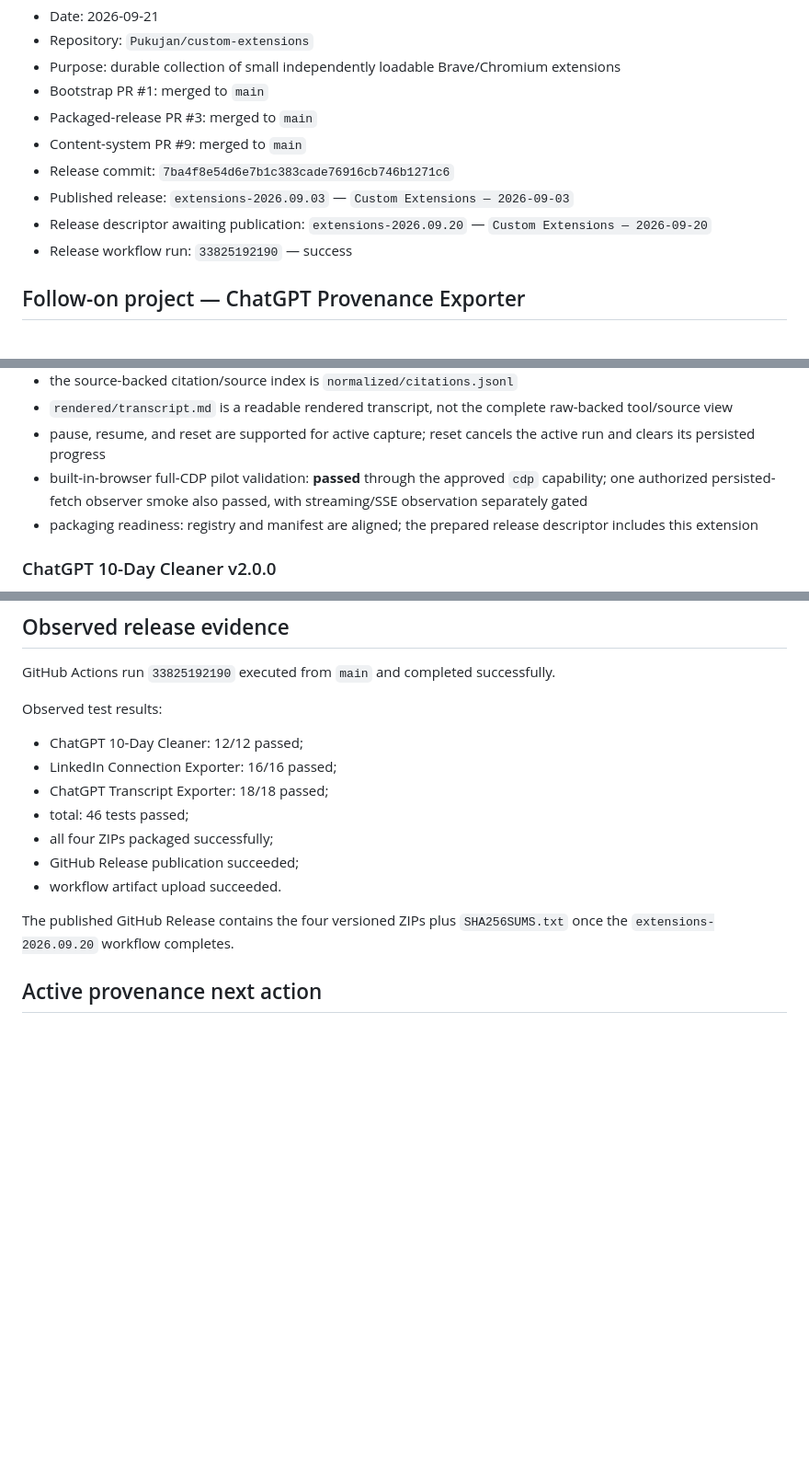
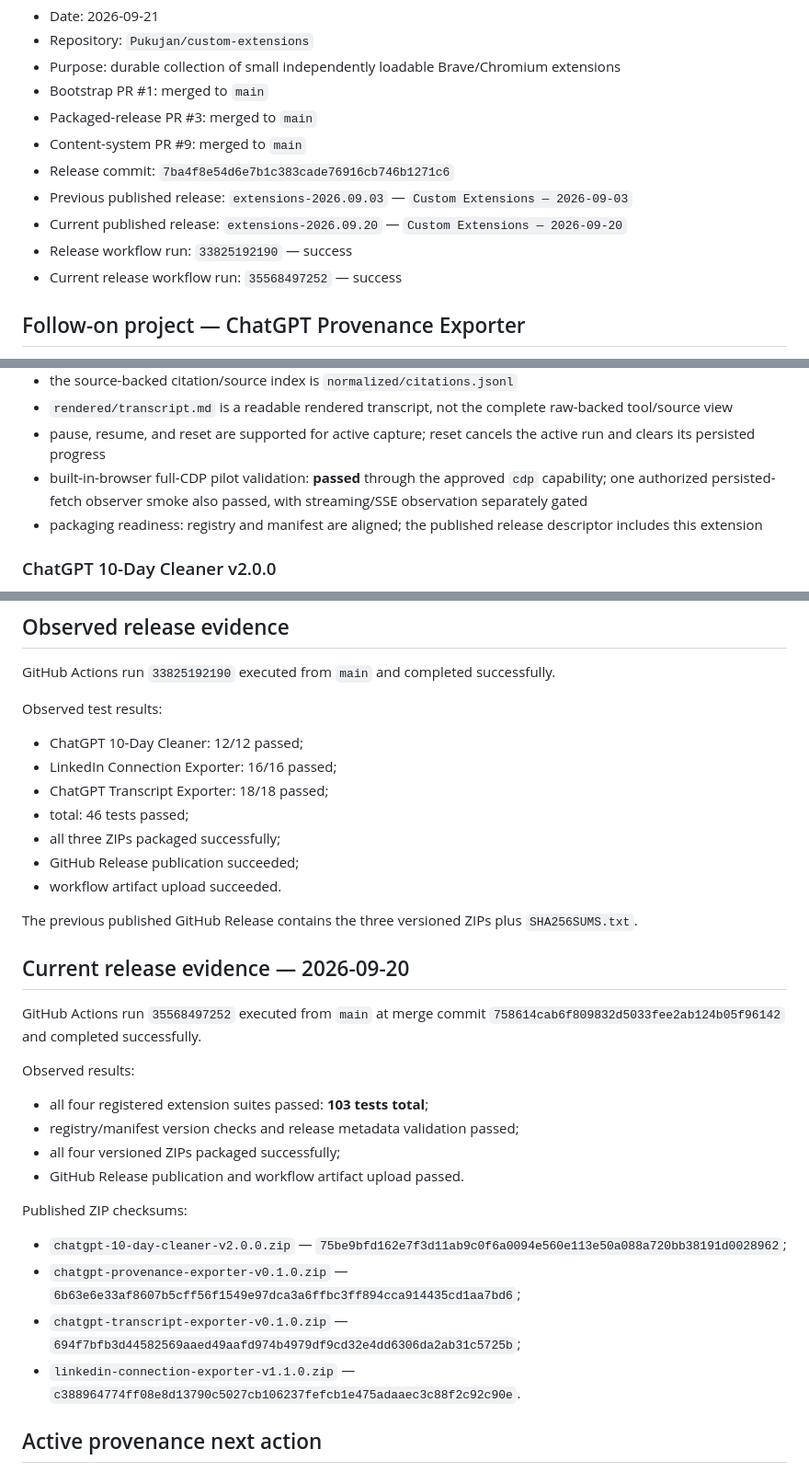
Before and after one commit to Pukujan/custom-extensions, a Markdown page: HANDOFF.md, 3 parts joined by grey strips. Shown at 92% size. GitHub-like rendering; blank space fills up the shorter version.

```diff
--- a/HANDOFF.md
+++ b/HANDOFF.md
@@ -13,9 +13,10 @@
 - Packaged-release PR #3: merged to `main`
 - Content-system PR #9: merged to `main`
 - Release commit: `7ba4f8e54d6e7b1c383cade76916cb746b1271c6`
-- Published release: `extensions-2026.09.03` — `Custom Extensions — 2026-09-03`
-- Release descriptor awaiting publication: `extensions-2026.09.20` — `Custom Extensions — 2026-09-20`
+- Previous published release: `extensions-2026.09.03` — `Custom Extensions — 2026-09-03`
+- Current published release: `extensions-2026.09.20` — `Custom Extensions — 2026-09-20`
 - Release workflow run: `33825192190` — success
+- Current release workflow run: `35568497252` — success
 
 ## Follow-on project — ChatGPT Provenance Exporter
 
@@ -57,7 +58,7 @@ The task file and checkpoint are canonical execution state. Issue #6 and PR #7 a
 - `rendered/transcript.md` is a readable rendered transcript, not the complete raw-backed tool/source view
 - pause, resume, and reset are supported for active capture; reset cancels the active run and clears its persisted progress
 - built-in-browser full-CDP pilot validation: **passed** through the approved `cdp` capability; one authorized persisted-fetch observer smoke also passed, with streaming/SSE observation separately gated
-- packaging readiness: registry and manifest are aligned; the prepared release descriptor includes this extension
+- packaging readiness: registry and manifest are aligned; the published release descriptor includes this extension
 
 ### ChatGPT 10-Day Cleaner v2.0.0
 
@@ -102,11 +103,29 @@ Observed test results:
 - LinkedIn Connection Exporter: 16/16 passed;
 - ChatGPT Transcript Exporter: 18/18 passed;
 - total: 46 tests passed;
-- all four ZIPs packaged successfully;
+- all three ZIPs packaged successfully;
 - GitHub Release publication succeeded;
 - workflow artifact upload succeeded.
 
-The published GitHub Release contains the four versioned ZIPs plus `SHA256SUMS.txt` once the `extensions-2026.09.20` workflow completes.
+The previous published GitHub Release contains the three versioned ZIPs plus `SHA256SUMS.txt`.
+
+## Current release evidence — 2026-09-20
+
+GitHub Actions run `35568497252` executed from `main` at merge commit `758614cab6f809832d5033fee2ab124b05f96142` and completed successfully.
+
+Observed results:
+
+- all four registered extension suites passed: **103 tests total**;
+- registry/manifest version checks and release metadata validation passed;
+- all four versioned ZIPs packaged successfully;
+- GitHub Release publication and workflow artifact upload passed.
+
+Published ZIP checksums:
+
+- `chatgpt-10-day-cleaner-v2.0.0.zip` — `75be9bfd162e7f3d11ab9c0f6a0094e560e113e50a088a720bb38191d0028962`;
+- `chatgpt-provenance-exporter-v0.1.0.zip` — `6b63e6e33af8607b5cff56f1549e97dca3a6ffbc3ff894cca914435cd1aa7bd6`;
+- `chatgpt-transcript-exporter-v0.1.0.zip` — `694f7bfb3d44582569aaed49aafd974b4979df9cd32e4dd6306da2ab31c5725b`;
+- `linkedin-connection-exporter-v1.1.0.zip` — `c388964774ff08e8d13790c5027cb106237fefcb1e475adaaec3c88f2c92c90e`.
 
 ## Active provenance next action
 
```
Also changed, not shown: other parts of HANDOFF.md (+2 -2 lines), README.md (+1 -1 lines), docs/STATUS.md (+13 -5 lines).
